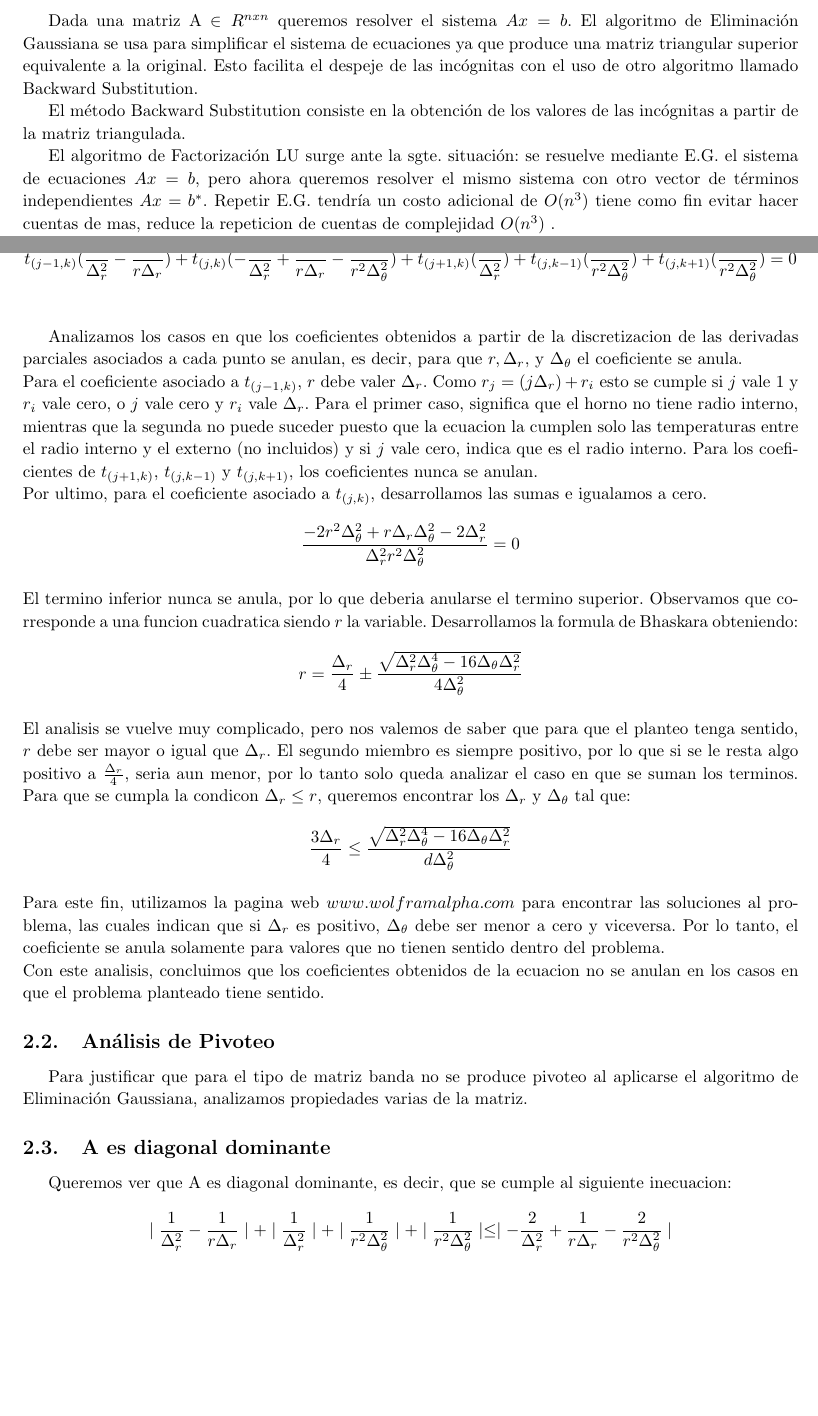
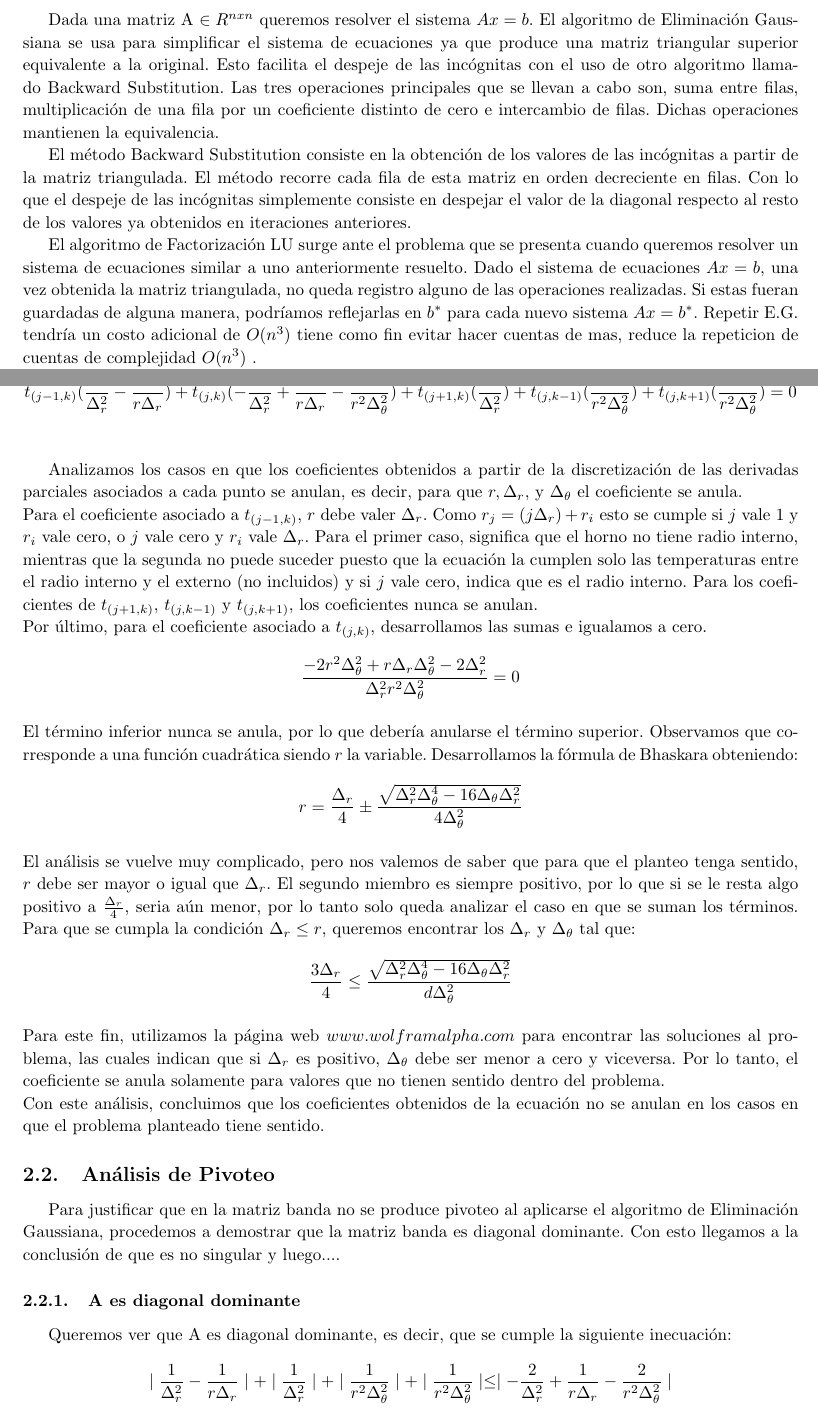
Before and after one commit to axelstram/metodosTP1, a LaTeX document (docs/informe/informe.tex, which reads docs/informe/desarrollo.tex): two parts of pages 3 and 4 of 7 before the commit and two parts of pages 4 and 5 of 8 after it, joined at a grey line, cut so that both start at the same text, the shorter picture padded with empty space. Compiled offline with pdfLaTeX.

Commit message:
Rellene un poco mas la parte de intro, no esta terminada. Corregi algunos acentos en la parte de desarrolo, y escribi alguna que otra cosita. Todo en el informe.

```diff
--- a/docs/informe/desarrollo.tex
+++ b/docs/informe/desarrollo.tex
@@ -1,60 +1,65 @@
 \section{Desarrollo}
 
 \subsection{Análisis de Coeficientes}
-A partir de las aproximaciones de las derivadas parciales de la funcion $T$ distribuimos los terminos para conocer los coeficientes asociados a cada punto del cual depende el valor de la temperatura que queremos conocer para un $j,k$ dado. Se debe cumplir la siguiente ecuacion: \\
+A partir de las aproximaciones de las derivadas parciales de la función $T$ distribuimos los términos para conocer los coeficientes asociados a cada punto del cual depende el valor de la temperatura que queremos conocer para un $j,k$ dado. Se debe cumplir la siguiente ecuación: \\
 $$t_{(j-1, k)} (\frac{1}{\Delta^2_r}-\frac{1}{r \Delta_r}) +
 t_{(j, k)} (-\frac{2}{\Delta^2_r}+\frac{1}{r \Delta_r}-\frac{2}{r^2 \Delta^2_\theta}) +
 t_{(j+1, k)} (\frac{1}{\Delta^2_r}) +
 t_{(j, k-1)} (\frac{1}{r^2 \Delta^2_\theta}) +
 t_{(j, k+1)} (\frac{1}{r^2 \Delta^2_\theta}) = 0 $$ \\
 
-Analizamos los casos en que los coeficientes obtenidos a partir de la discretizacion de las derivadas parciales asociados a cada punto se anulan, es decir, para que $r, \Delta_r,$ y $\Delta_\theta$ el coeficiente se anula. \\
-Para el coeficiente asociado a $t_{(j-1, k)}$, $r$ debe valer $\Delta_r$. Como $r_j = (j \Delta_r) + r_i$ esto se cumple si $j$ vale 1 y $r_i$ vale cero, o $j$ vale cero y $r_i$ vale $\Delta_r$. Para el primer caso, significa que el horno no tiene radio interno, mientras que la segunda no puede suceder puesto que la ecuacion la cumplen solo las temperaturas entre el radio interno y el externo (no incluidos) y si $j$ vale cero, indica que es el radio interno.
+Analizamos los casos en que los coeficientes obtenidos a partir de la discretización de las derivadas parciales asociados a cada punto se anulan, es decir, para que $r, \Delta_r,$ y $\Delta_\theta$ el coeficiente se anula. \\
+Para el coeficiente asociado a $t_{(j-1, k)}$, $r$ debe valer $\Delta_r$. Como $r_j = (j \Delta_r) + r_i$ esto se cumple si $j$ vale 1 y $r_i$ vale cero, o $j$ vale cero y $r_i$ vale $\Delta_r$. Para el primer caso, significa que el horno no tiene radio interno, mientras que la segunda no puede suceder puesto que la ecuación la cumplen solo las temperaturas entre el radio interno y el externo (no incluidos) y si $j$ vale cero, indica que es el radio interno.
 Para los coeficientes de $t_{(j+1, k)}$, $t_{(j, k-1)}$ y $t_{(j, k+1)}$, los coeficientes nunca se anulan. \\
-Por ultimo, para el coeficiente asociado a $t_{(j, k)}$, desarrollamos las sumas e igualamos a cero. \\
+Por último, para el coeficiente asociado a $t_{(j, k)}$, desarrollamos las sumas e igualamos a cero. \\
 $$\frac{-2r^2 \Delta^2_\theta + r \Delta_r \Delta^2_\theta - 2 \Delta^2_r}{\Delta^2_r r^2 \Delta^2_\theta} = 0$$\\
-El termino inferior nunca se anula, por lo que deberia anularse el termino superior. Observamos que corresponde a una funcion cuadratica siendo $r$ la variable. Desarrollamos la formula de Bhaskara obteniendo: \\
+El término inferior nunca se anula, por lo que debería anularse el término superior. Observamos que corresponde a una función cuadrática siendo $r$ la variable. Desarrollamos la fórmula de Bhaskara obteniendo: \\
 $$r = \frac{\Delta_r}{4} \pm \frac{\sqrt{\Delta^2_r \Delta^4_\theta - 16 \Delta_\theta \Delta^2_r}}{4 \Delta^2_\theta}$$ \\
-El analisis se vuelve muy complicado, pero nos valemos de saber que para que el planteo tenga sentido, $r$ debe ser mayor o igual que $\Delta_r$.
-El segundo miembro es siempre positivo, por lo que si se le resta algo positivo a $\frac{\Delta_r}{4}$, seria aun menor, por lo tanto solo queda analizar el caso en que se suman los terminos. Para que se cumpla la condicon $\Delta_r \leq r$, queremos encontrar los $\Delta_r$ y $\Delta_\theta$ tal que: \\
+El análisis se vuelve muy complicado, pero nos valemos de saber que para que el planteo tenga sentido, $r$ debe ser mayor o igual que $\Delta_r$.
+El segundo miembro es siempre positivo, por lo que si se le resta algo positivo a $\frac{\Delta_r}{4}$, seria aún menor, por lo tanto solo queda analizar el caso en que se suman los términos. Para que se cumpla la condición $\Delta_r \leq r$, queremos encontrar los $\Delta_r$ y $\Delta_\theta$ tal que: \\
 $$\frac{3 \Delta_r}{4}  \leq \frac{\sqrt{\Delta^2_r \Delta^4_\theta - 16 \Delta_\theta \Delta^2_r}}{d \Delta^2_\theta} $$ \\
-Para este fin, utilizamos la pagina web $www.wolframalpha.com$ para encontrar las soluciones al problema, las cuales indican que si $\Delta_r$ es positivo, $\Delta_\theta$ debe ser menor a cero y viceversa. Por lo tanto, el coeficiente se anula solamente para valores que no tienen sentido dentro del problema. \\
+Para este fin, utilizamos la página web $www.wolframalpha.com$ para encontrar las soluciones al problema, las cuales indican que si $\Delta_r$ es positivo, $\Delta_\theta$ debe ser menor a cero y viceversa. Por lo tanto, el coeficiente se anula solamente para valores que no tienen sentido dentro del problema. \\
 %http://www.wolframalpha.com/input/?i=sqrt%28x^2+y^4+-+16+x^2+y%29+%2F+%284*y^2%29+%3E%3D+3x%2F4
-Con este analisis, concluimos que los coeficientes obtenidos de la ecuacion no se anulan en los casos en que el problema planteado tiene sentido.
+Con este análisis, concluimos que los coeficientes obtenidos de la ecuación no se anulan en los casos en que el problema planteado tiene sentido.
 
 
 \subsection{Análisis de Pivoteo}
 
-Para justificar que para el tipo de matriz banda no se produce pivoteo al aplicarse el algoritmo de Eliminación Gaussiana, analizamos propiedades varias de la matriz.
-%No sabia que poner...
+Para justificar que en la matriz banda no se produce pivoteo al aplicarse el algoritmo de Eliminación Gaussiana, procedemos a demostrar que la matriz banda es diagonal dominante. Con esto llegamos a la conclusión de que es no singular y luego....
+%TODO: no se como sigue el hilo, claramente falta terminarlo. Se que si demostramos que tiene factorizacin LU entonces por una propiedad vista en clase, las submatrices ppales son no singulares (inversibles), por lo tanto podriamos aplicar el teorema ese raro que encontro axel del que no tenemos nada. Pero si no lo usamos que haciamos??
+
+%---------------------------------------------------------------------
 
 
-\subsection{A es diagonal dominante}
-Queremos ver que A es diagonal dominante, es decir, que se cumple al siguiente inecuacion:\\
+\subsubsection{A es diagonal dominante}
+Queremos ver que A es diagonal dominante, es decir, que se cumple la siguiente inecuación:\\
 $$\mid \frac{1}{\Delta^2_r}-\frac{1}{r \Delta_r}\mid +
 \mid \frac{1}{\Delta^2_r} \mid +
 \mid \frac{1}{r^2 \Delta^2_\theta} \mid +
 \mid \frac{1}{r^2 \Delta^2_\theta} \mid
 \leq \mid -\frac{2}{\Delta^2_r}+\frac{1}{r \Delta_r}-\frac{2}{r^2 \Delta^2_\theta} \mid$$  \\
-Primero, nos deshacemos de los modulos. El primer termino es negativo solo cuando $r < {\Delta_r}$, pero esto no sucede debido a que $r= j \Delta_r + r_i$, con $j$ natural y $r_i$ real positivo. El resto de los terminos a la izquierda de la desigualdad tambien son positivos debido a que todas las viariables estan elevadas al cuadrado, por lo tanto es equivalente no tomar modulo para estos terminos. \\
-Para el termino de la derecha, $-\frac{2}{r^2 \Delta^2_\theta}$ siempre es negativo, por lo que para que el termino sea positivo, $-\frac{2}{\Delta^2_r}+\frac{1}{r \Delta_r}$ debe de ser necesariamente positivo. Sin embargo, esto solo puede ocurrir cuando $r < \frac{\Delta_r}{2}$, por lo que siempre resulta negativo por el argumento anterior. De este modo, si multiplicamos este termino por -1, obtenemos un numero positivo. La inecuacion resultante es: \\
+Primero, nos deshacemos de los módulos. El primer término es negativo solo cuando $r < {\Delta_r}$, pero esto no sucede debido a que $r= j \Delta_r + r_i$, con $j$ natural y $r_i$ real positivo. El resto de los términos a la izquierda de la desigualdad tambien son positivos debido a que todas las viariables estan elevadas al cuadrado, por lo tanto es equivalente no tomar módulo para estos términos. \\
+Para el término de la derecha, $-\frac{2}{r^2 \Delta^2_\theta}$ siempre es negativo, por lo que para que el término sea positivo, $-\frac{2}{\Delta^2_r}+\frac{1}{r \Delta_r}$ debe de ser necesariamente positivo. Sin embargo, esto solo puede ocurrir cuando $r < \frac{\Delta_r}{2}$, por lo que siempre resulta negativo por el argumento anterior. De este modo, si multiplicamos este término por -1, obtenemos un número positivo. La inecuación resultante es: \\
 $$ \frac{1}{\Delta^2_r}-\frac{1}{r \Delta_r} +
 \frac{1}{\Delta^2_r} +
 \frac{1}{r^2 \Delta^2_\theta} +
 \frac{1}{r^2 \Delta^2_\theta}
 \leq \frac{2}{\Delta^2_r}-\frac{1}{r \Delta_r}+\frac{2}{r^2 \Delta^2_\theta}$$ \\
 
-Sumamos los terminos y obtenemos: \\
+Sumamos los términos y obtenemos: \\
 $$\frac{2}{\Delta^2_r}-\frac{1}{r \Delta_r}+\frac{2}{r^2 \Delta^2_\theta} \leq \frac{2}{\Delta^2_r}-\frac{1}{r \Delta_r}+\frac{2}{r^2 \Delta^2_\theta}$$ \\
-Podemos observar que se cumple la inecuacion como queriamos demostrar, y en particular, vale la igualdad.
+Podemos observar que se cumple la inecuación como queríamos demostrar, y en particular, vale la igualdad.
 
-\subsection{A es no singular}
+
+%---------------------------------------------------------------------
+
+\subsubsection{A es no singular}
 Dada la matriz A diagonal dominante, veamos que A es no singular.
 Por absurdo supongamos que es singular, esto es, $\exists x\neq 0$ tal que $x \in Nu(A)$.
-Como el vector es distinto a cero, existe una coordenada que es mayor al resto. Llamemosla $x_{k}$.
+Como el vector es distinto a cero, existe una coordenada que es mayor al resto. Llamémosla $x_{k}$.
 
 
-Del sistema de ecuaciones Ax, tomemos la ecuacion k, que tiene esta pinta:
+Del sistema de ecuaciones Ax, tomemos la ecuación k, que tiene esta forma:
 
 $$ a_{(k, 1)} * x_{1} + a_{(k, 2)} * x_{2} +... + a_{(k, n)} * x_{n} = 0 $$\\
 
--- a/docs/informe/informe.tex
+++ b/docs/informe/informe.tex
@@ -11,6 +11,7 @@
 \usepackage[colorlinks=true, linkcolor=black]{hyperref}
 %\usepackage{makeidx}
 %\usepackage{float}
+\usepackage{wrapfig}
 \usepackage{calc}
 \usepackage{amsmath, amsthm, amssymb}
 \usepackage{amsfonts}
```
Also changed, not shown: docs/informe/intro.tex (+52 -3 lines), docs/informe/desarrollo.tex (4 more changed lines).
